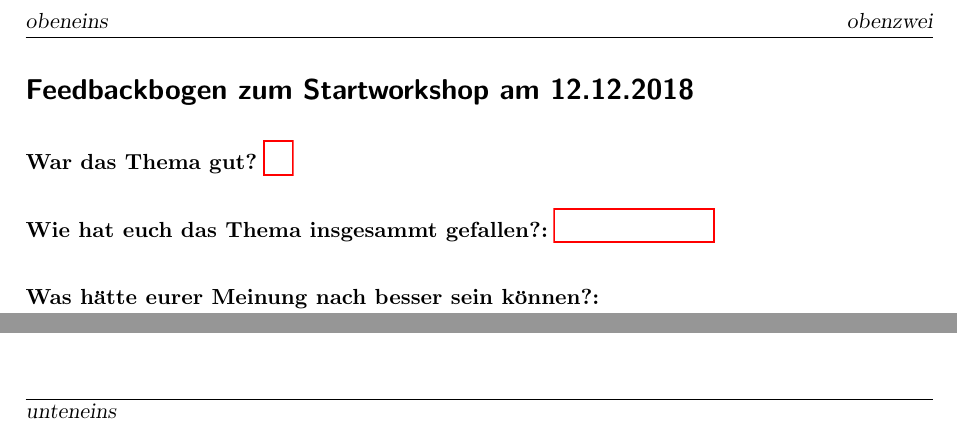
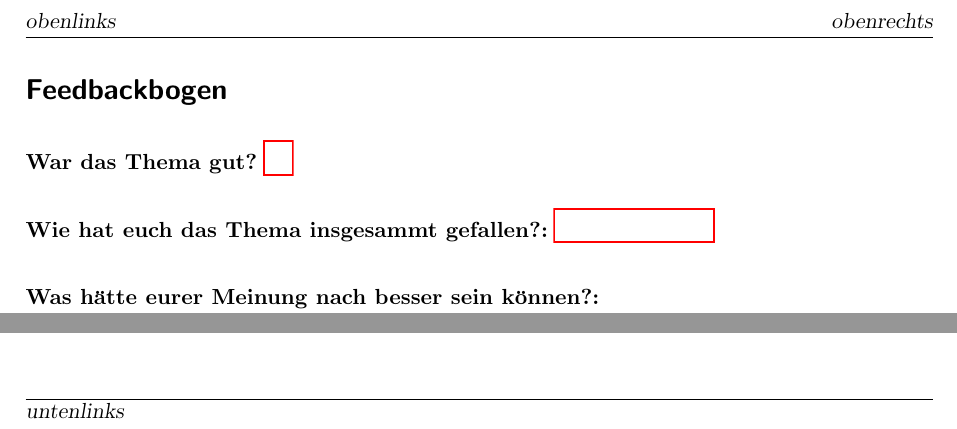
Before and after one commit to sinsechzehn/LaTeX_snippets, a LaTeX document (fragebogen.tex): two parts of the page, joined at a grey line, cut at the place of the change. Compiled offline with pdfLaTeX.

Commit message:
inhalte generalisiert

```diff
--- a/fragebogen.tex
+++ b/fragebogen.tex
@@ -17,10 +17,10 @@
 ]{scrlayer-scrpage}
 \pagestyle{scrheadings}
 \clearscrheadfoot
-\ihead*{obeneins}
-\ohead*{obenzwei}
-\ifoot*{unteneins}
-\ofoot*{untenzwei}
+\ihead*{obenlinks}
+\ohead*{obenrechts}
+\ifoot*{untenlinks}
+\ofoot*{untenrechts}
 \AtEndDocument{\ofoot{}}
 
 \usepackage{selinput}
@@ -31,7 +31,7 @@
 
 \begin{document}
 
-\section*{Feedbackbogen zum Startworkshop am 12.12.2018}
+\section*{Feedbackbogen}
 \begin{Form}
 \renewcommand*{\DefaultOptionsofText}{print,bordercolor={red},borderstyle=U}
 
```
Also changed, not shown: fragebogen.pdf.
